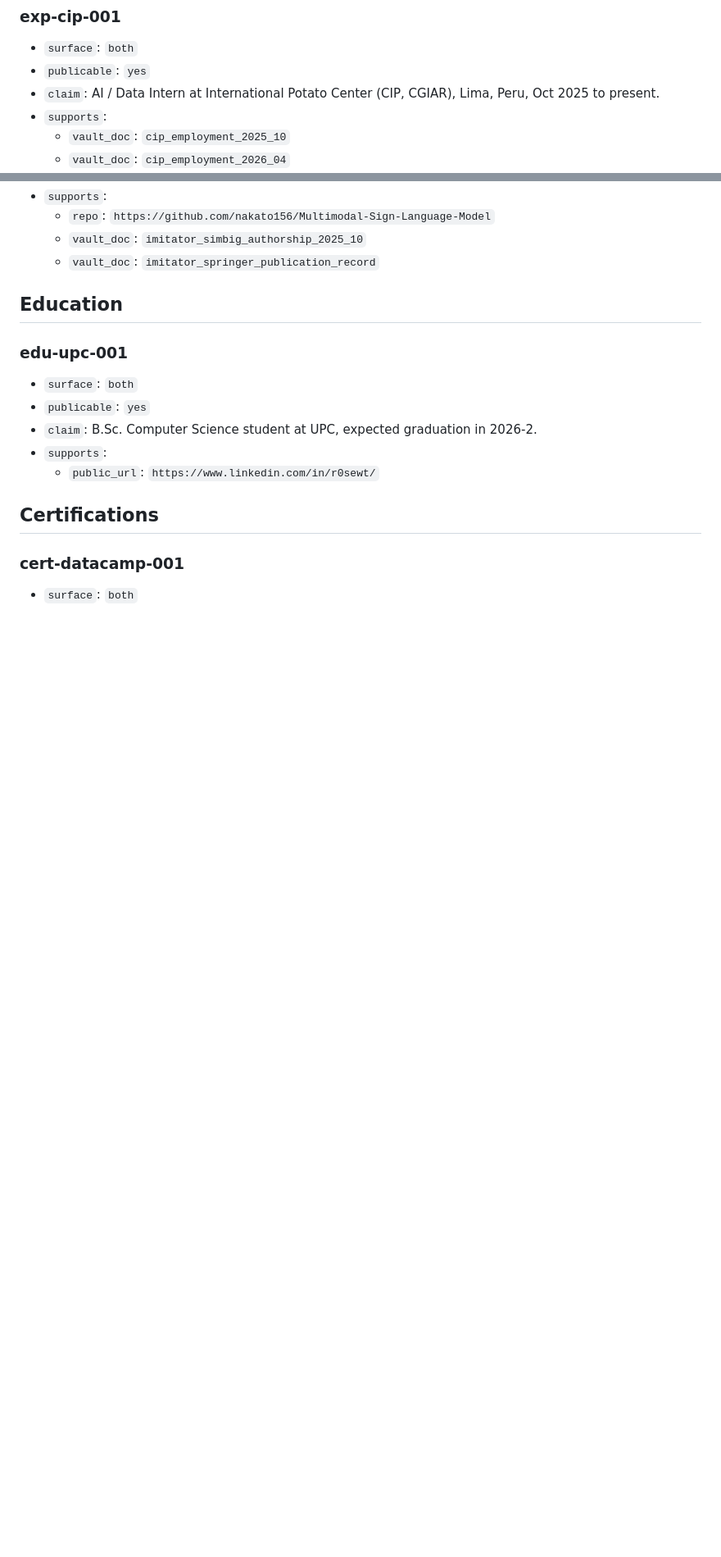
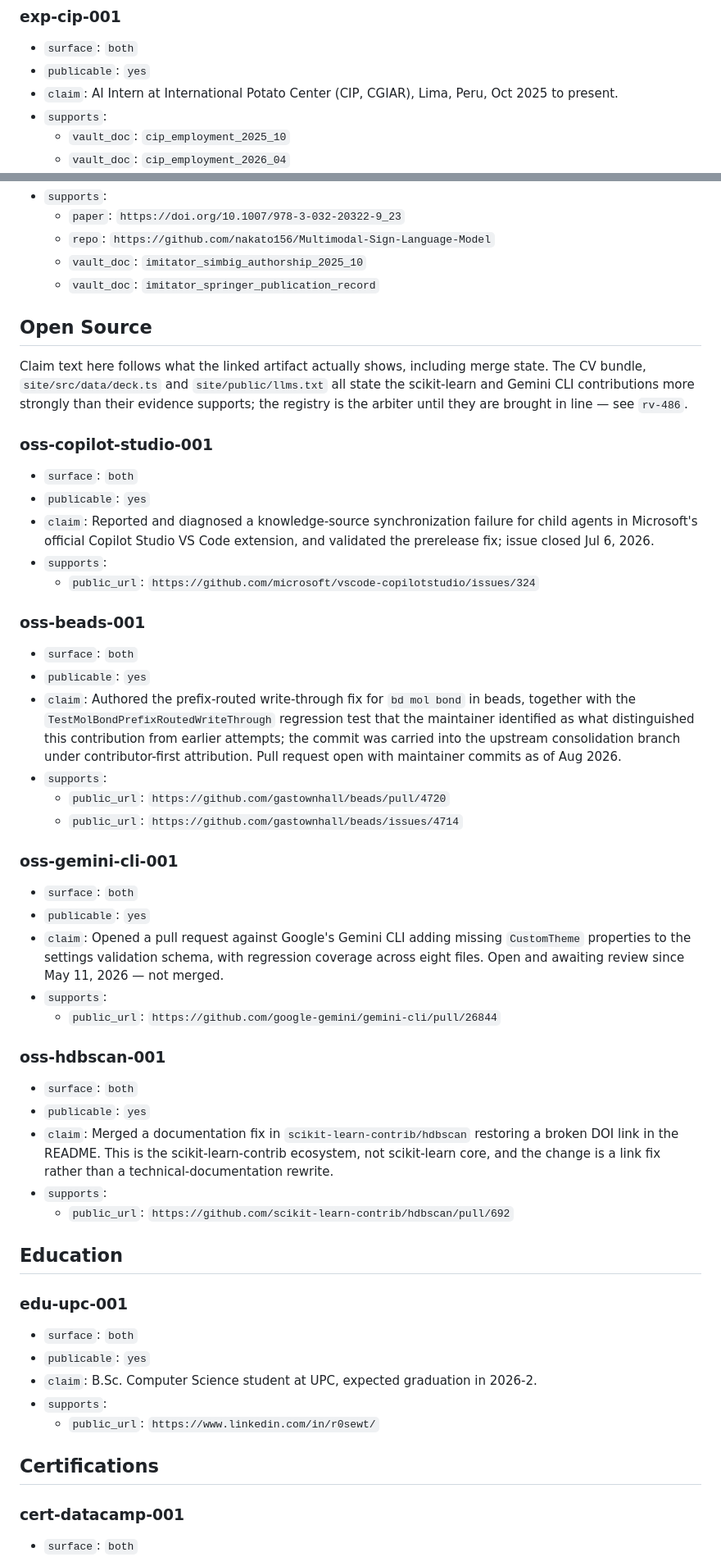
Before and after one commit to R0SEWT/myPage, a Markdown page: evidence/claims.md, 2 parts joined by grey strips. Shown at 82% size. GitHub-like rendering; blank space fills up the shorter version.

```diff
--- a/evidence/claims.md
+++ b/evidence/claims.md
@@ -26,7 +26,7 @@ Support references use one of these prefixes:
 ### exp-cip-001
 - `surface`: `both`
 - `publicable`: `yes`
-- `claim`: AI / Data Intern at International Potato Center (CIP, CGIAR), Lima, Peru, Oct 2025 to present.
+- `claim`: AI Intern at International Potato Center (CIP, CGIAR), Lima, Peru, Oct 2025 to present.
 - `supports`:
   - `vault_doc`: `cip_employment_2025_10`
   - `vault_doc`: `cip_employment_2026_04`
@@ -114,7 +161,45 @@ Support references use one of these prefixes:
 - `supports`:
+  - `paper`: `https://doi.org/10.1007/978-3-032-20322-9_23`
   - `repo`: `https://github.com/nakato156/Multimodal-Sign-Language-Model`
   - `vault_doc`: `imitator_simbig_authorship_2025_10`
   - `vault_doc`: `imitator_springer_publication_record`
+
+## Open Source
+
+Claim text here follows what the linked artifact actually shows, including merge
+state. The CV bundle, `site/src/data/deck.ts` and `site/public/llms.txt` all
+state the scikit-learn and Gemini CLI contributions more strongly than their
+evidence supports; the registry is the arbiter until they are brought in
+line — see `rv-486`.
+
+### oss-copilot-studio-001
+- `surface`: `both`
+- `publicable`: `yes`
+- `claim`: Reported and diagnosed a knowledge-source synchronization failure for child agents in Microsoft's official Copilot Studio VS Code extension, and validated the prerelease fix; issue closed Jul 6, 2026.
+- `supports`:
+  - `public_url`: `https://github.com/microsoft/vscode-copilotstudio/issues/324`
+
+### oss-beads-001
+- `surface`: `both`
+- `publicable`: `yes`
+- `claim`: Authored the prefix-routed write-through fix for `bd mol bond` in beads, together with the `TestMolBondPrefixRoutedWriteThrough` regression test that the maintainer identified as what distinguished this contribution from earlier attempts; the commit was carried into the upstream consolidation branch under contributor-first attribution. Pull request open with maintainer commits as of Aug 2026.
+- `supports`:
+  - `public_url`: `https://github.com/gastownhall/beads/pull/4720`
+  - `public_url`: `https://github.com/gastownhall/beads/issues/4714`
+
+### oss-gemini-cli-001
+- `surface`: `both`
+- `publicable`: `yes`
+- `claim`: Opened a pull request against Google's Gemini CLI adding missing `CustomTheme` properties to the settings validation schema, with regression coverage across eight files. Open and awaiting review since May 11, 2026 — not merged.
+- `supports`:
+  - `public_url`: `https://github.com/google-gemini/gemini-cli/pull/26844`
+
+### oss-hdbscan-001
+- `surface`: `both`
+- `publicable`: `yes`
+- `claim`: Merged a documentation fix in `scikit-learn-contrib/hdbscan` restoring a broken DOI link in the README. This is the scikit-learn-contrib ecosystem, not scikit-learn core, and the change is a link fix rather than a technical-documentation rewrite.
+- `supports`:
+  - `public_url`: `https://github.com/scikit-learn-contrib/hdbscan/pull/692`
 
 ## Education
 
```
Also changed, not shown: other parts of evidence/claims.md (+64 -17 lines).
